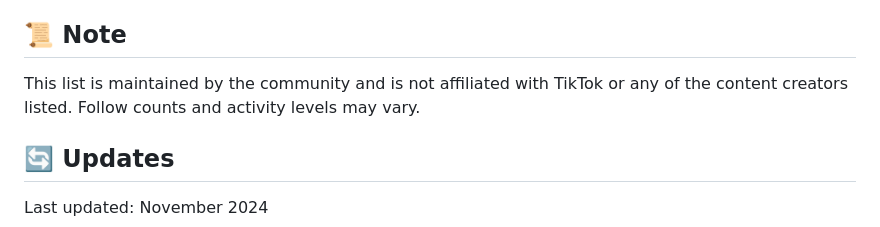
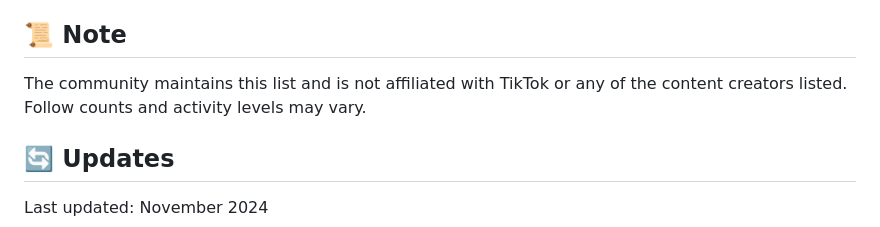
Before and after one commit to ezekielologunde/Cybersecurity, a Markdown page: Tiktok.md, the part around the change. Drawn GitHub-style.

```diff
--- a/Tiktok.md
+++ b/Tiktok.md
@@ -79,7 +79,7 @@ Feel free to submit pull requests to add more tech-focused TikTok accounts to th
 
 ## 📜 Note
 
-This list is maintained by the community and is not affiliated with TikTok or any of the content creators listed. Follow counts and activity levels may vary.
+The community maintains this list and is not affiliated with TikTok or any of the content creators listed. Follow counts and activity levels may vary.
 
 ## 🔄 Updates
 
```
